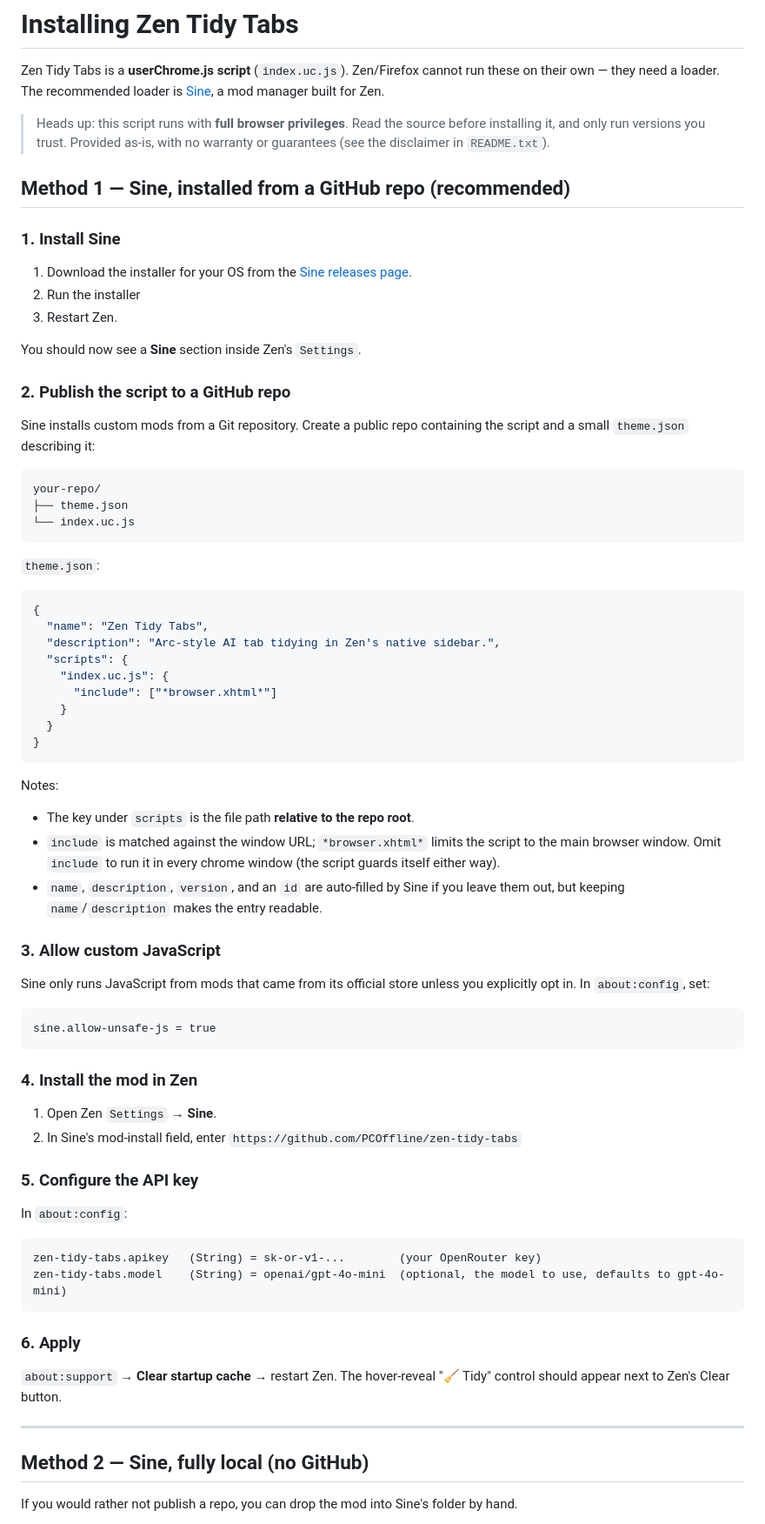
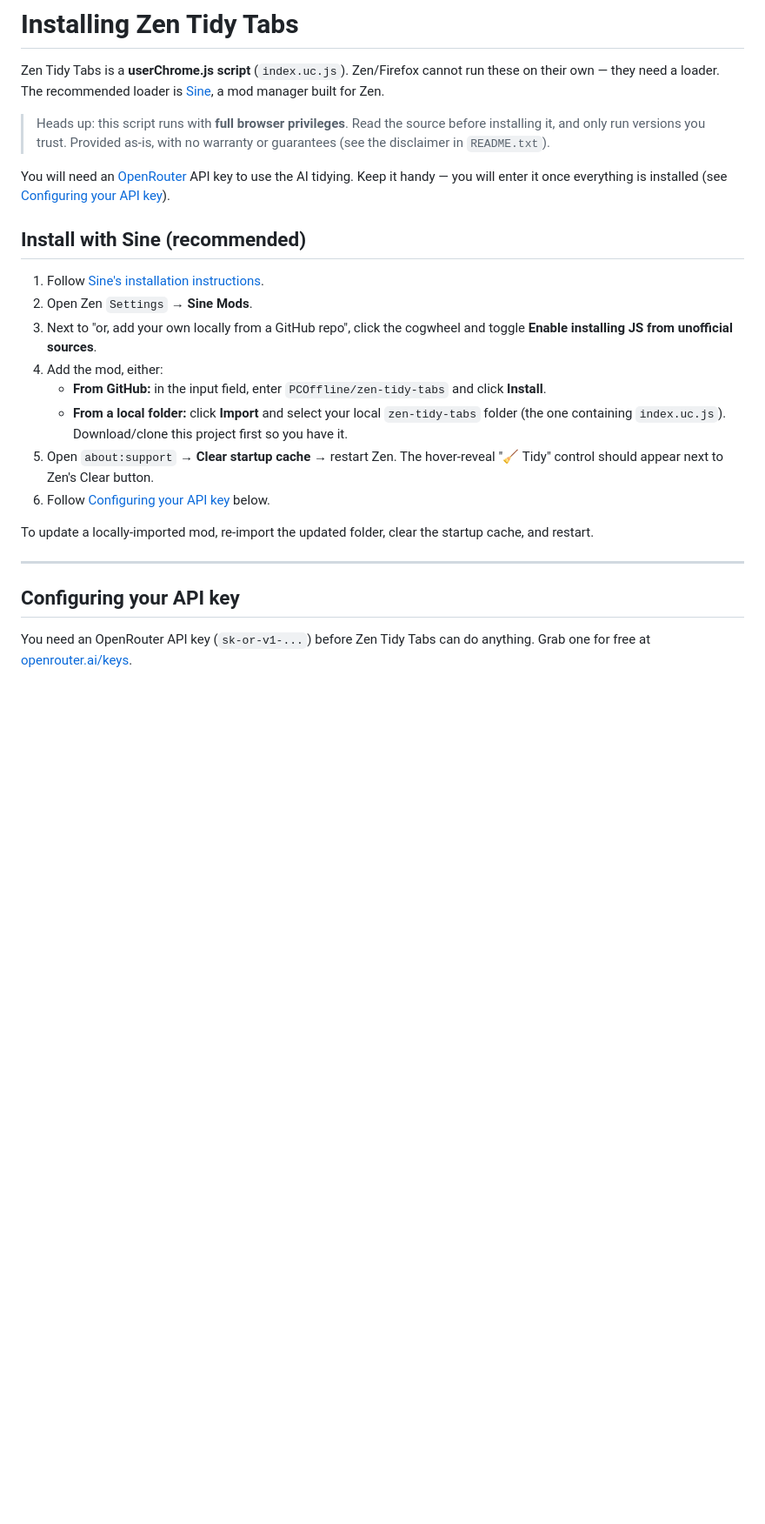
Before and after one commit to PCOffline/zen-tidy-tabs, a Markdown page: docs/INSTALL.md, the part around one of its changes. Shown at 87% size. Drawn GitHub-style; blank space fills up the shorter version.

Commit message:
Revise install guide for Sine and API key setup

````diff
--- a/docs/INSTALL.md
+++ b/docs/INSTALL.md
@@ -8,82 +8,33 @@ run these on their own — they need a loader. The recommended loader is
 > before installing it, and only run versions you trust. Provided as-is, with no
 > warranty or guarantees (see the disclaimer in `README.txt`).
 
-## Method 1 — Sine, installed from a GitHub repo (recommended)
+You will need an [OpenRouter](https://openrouter.ai/keys) API key to use the
+AI tidying. Keep it handy — you will enter it once everything is installed (see
+[Configuring your API key](#configuring-your-api-key)).
 
-### 1. Install Sine
+## Install with Sine (recommended)
 
-1. Download the installer for your OS from the
-   [Sine releases page](https://github.com/CosmoCreeper/Sine/releases/latest).
-2. Run the installer
-3. Restart Zen.
+1. Follow [Sine's installation instructions](https://github.com/CosmoCreeper/Sine#%EF%B8%8F-installation).
+2. Open Zen `Settings` → **Sine Mods**.
+3. Next to "or, add your own locally from a GitHub repo", click the cogwheel and
+   toggle **Enable installing JS from unofficial sources**.
+4. Add the mod, either:
+   - **From GitHub:** in the input field, enter `PCOffline/zen-tidy-tabs` and
+     click **Install**.
+   - **From a local folder:** click **Import** and select your local
+     `zen-tidy-tabs` folder (the one containing `index.uc.js`). Download/clone
+     this project first so you have it.
+5. Open `about:support` → **Clear startup cache** → restart Zen. The hover-reveal
+   "🧹 Tidy" control should appear next to Zen's Clear button.
+6. Follow [Configuring your API key](#configuring-your-api-key) below.
 
-You should now see a **Sine** section inside Zen's `Settings`.
-
-### 2. Publish the script to a GitHub repo
-
-Sine installs custom mods from a Git repository. Create a public repo containing
-the script and a small `theme.json` describing it:
-
-```
-your-repo/
-├── theme.json
-└── index.uc.js
-```
-
-`theme.json`:
-
-```json
-{
-  "name": "Zen Tidy Tabs",
-  "description": "Arc-style AI tab tidying in Zen's native sidebar.",
-  "scripts": {
-    "index.uc.js": {
-      "include": ["*browser.xhtml*"]
-    }
-  }
-}
-```
-
-Notes:
-- The key under `scripts` is the file path **relative to the repo root**.
-- `include` is matched against the window URL; `*browser.xhtml*` limits the
-  script to the main browser window. Omit `include` to run it in every chrome
-  window (the script guards itself either way).
-- `name`, `description`, `version`, and an `id` are auto-filled by Sine if you
-  leave them out, but keeping `name`/`description` makes the entry readable.
-
-### 3. Allow custom JavaScript
-
-Sine only runs JavaScript from mods that came from its official
-store unless you explicitly opt in. In `about:config`, set:
-
-```
-sine.allow-unsafe-js = true
-```
-
-### 4. Install the mod in Zen
-
-1. Open Zen `Settings` → **Sine**.
-2. In Sine's mod-install field, enter `https://github.com/PCOffline/zen-tidy-tabs`
-
-### 5. Configure the API key
-
-In `about:config`:
-
-```
-zen-tidy-tabs.apikey   (String) = sk-or-v1-...        (your OpenRouter key)
-zen-tidy-tabs.model    (String) = openai/gpt-4o-mini  (optional, the model to use, defaults to gpt-4o-mini)
-```
-
-### 6. Apply
-
-`about:support` → **Clear startup cache** → restart Zen. The hover-reveal
-"🧹 Tidy" control should appear next to Zen's Clear button.
+To update a locally-imported mod, re-import the updated folder, clear the startup
+cache, and restart.
 
 ---
 
-## Method 2 — Sine, fully local (no GitHub)
+## Configuring your API key
 
-If you would rather not publish a repo, you can drop the mod into Sine's folder
-by hand.
+You need an OpenRouter API key (`sk-or-v1-...`) before Zen Tidy Tabs can do
+anything. Grab one for free at [openrouter.ai/keys](https://openrouter.ai/keys).
 
````
Also changed, not shown: other parts of docs/INSTALL.md (+16 -41 lines).
